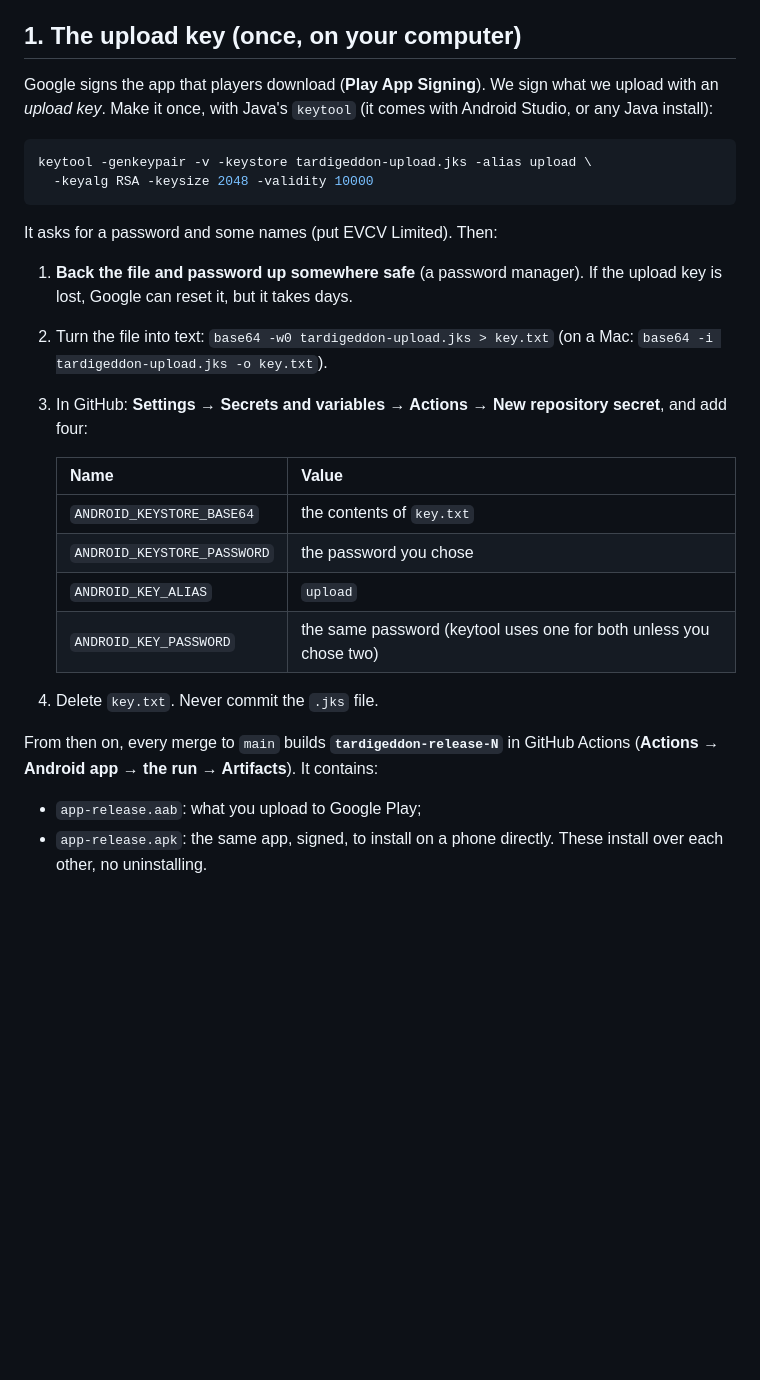
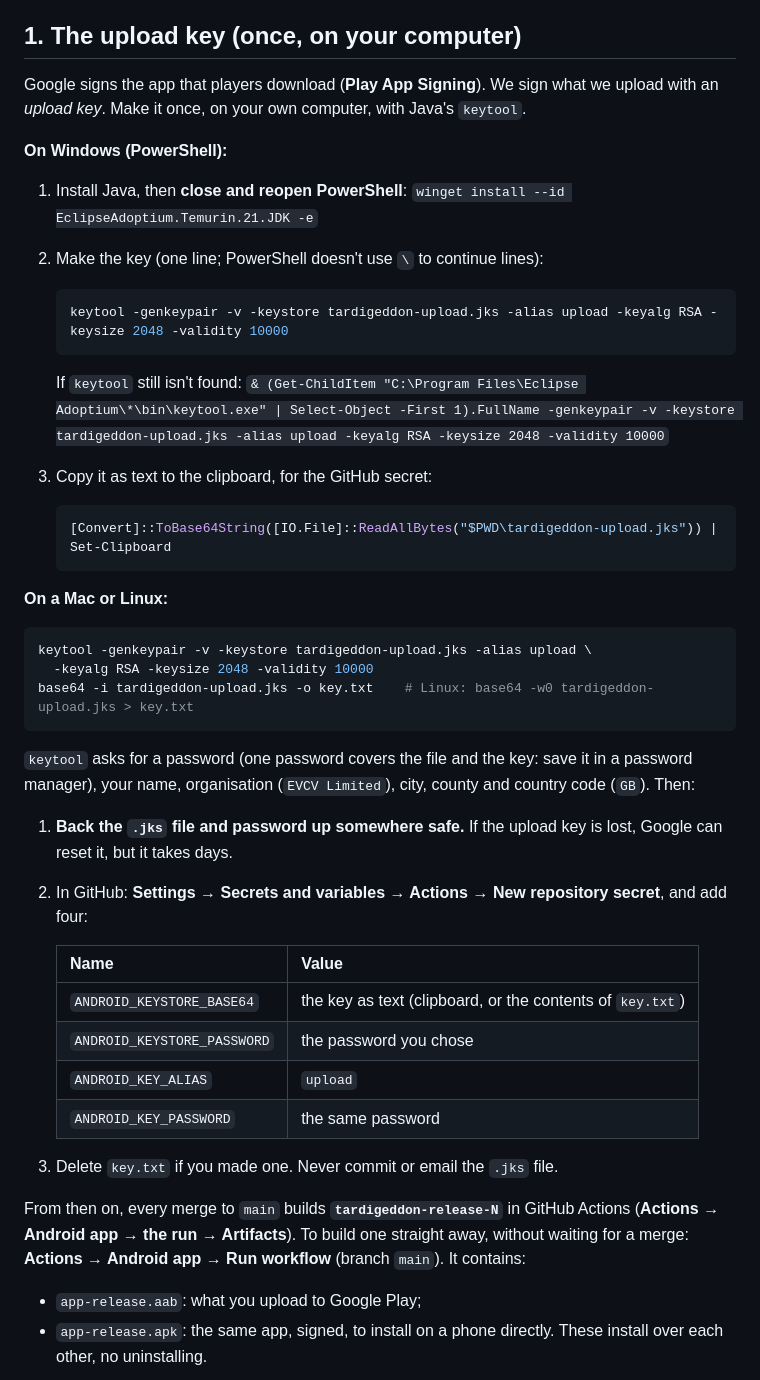
Before and after one commit to EVCV/TardiGeddon, a Markdown page: docs/GOOGLE_PLAY.md, the part around the change. Rendered like a GitHub page; blank space fills up the shorter version.

Commit message:
Google Play guide: making the upload key on Windows, and running the signed build by hand
Co-Authored-By: Claude Opus 5.5 <noreply@anthropic.com>
Claude-Session: https://claude.ai/code/session_01FCNJT438gaauZt1hkF2CyB

````diff
--- a/docs/GOOGLE_PLAY.md
+++ b/docs/GOOGLE_PLAY.md
@@ -11,34 +11,57 @@ The developer account is an **Organisation** account for EVCV Limited
 ## 1. The upload key (once, on your computer)
 
 Google signs the app that players download (**Play App Signing**). We sign
-what we upload with an *upload key*. Make it once, with Java's `keytool`
-(it comes with Android Studio, or any Java install):
+what we upload with an *upload key*. Make it once, on your own computer, with
+Java's `keytool`.
+
+**On Windows (PowerShell):**
+
+1. Install Java, then **close and reopen PowerShell**:
+   `winget install --id EclipseAdoptium.Temurin.21.JDK -e`
+2. Make the key (one line; PowerShell doesn't use `\` to continue lines):
+
+   ```powershell
+   keytool -genkeypair -v -keystore tardigeddon-upload.jks -alias upload -keyalg RSA -keysize 2048 -validity 10000
+   ```
+
+   If `keytool` still isn't found:
+   `& (Get-ChildItem "C:\Program Files\Eclipse Adoptium\*\bin\keytool.exe" | Select-Object -First 1).FullName -genkeypair -v -keystore tardigeddon-upload.jks -alias upload -keyalg RSA -keysize 2048 -validity 10000`
+3. Copy it as text to the clipboard, for the GitHub secret:
+
+   ```powershell
+   [Convert]::ToBase64String([IO.File]::ReadAllBytes("$PWD\tardigeddon-upload.jks")) | Set-Clipboard
+   ```
+
+**On a Mac or Linux:**
 
 ```sh
 keytool -genkeypair -v -keystore tardigeddon-upload.jks -alias upload \
   -keyalg RSA -keysize 2048 -validity 10000
+base64 -i tardigeddon-upload.jks -o key.txt    # Linux: base64 -w0 tardigeddon-upload.jks > key.txt
 ```
 
-It asks for a password and some names (put EVCV Limited). Then:
+`keytool` asks for a password (one password covers the file and the key: save
+it in a password manager), your name, organisation (`EVCV Limited`), city,
+county and country code (`GB`). Then:
 
-1. **Back the file and password up somewhere safe** (a password manager).
-   If the upload key is lost, Google can reset it, but it takes days.
-2. Turn the file into text: `base64 -w0 tardigeddon-upload.jks > key.txt`
-   (on a Mac: `base64 -i tardigeddon-upload.jks -o key.txt`).
-3. In GitHub: **Settings → Secrets and variables → Actions → New repository
+1. **Back the `.jks` file and password up somewhere safe.** If the upload key
+   is lost, Google can reset it, but it takes days.
+2. In GitHub: **Settings → Secrets and variables → Actions → New repository
    secret**, and add four:
 
    | Name | Value |
    |---|---|
-   | `ANDROID_KEYSTORE_BASE64` | the contents of `key.txt` |
+   | `ANDROID_KEYSTORE_BASE64` | the key as text (clipboard, or the contents of `key.txt`) |
    | `ANDROID_KEYSTORE_PASSWORD` | the password you chose |
    | `ANDROID_KEY_ALIAS` | `upload` |
-   | `ANDROID_KEY_PASSWORD` | the same password (keytool uses one for both unless you chose two) |
+   | `ANDROID_KEY_PASSWORD` | the same password |
 
-4. Delete `key.txt`. Never commit the `.jks` file.
+3. Delete `key.txt` if you made one. Never commit or email the `.jks` file.
 
 From then on, every merge to `main` builds **`tardigeddon-release-N`** in
-GitHub Actions (**Actions → Android app → the run → Artifacts**). It contains:
+GitHub Actions (**Actions → Android app → the run → Artifacts**). To build one
+straight away, without waiting for a merge: **Actions → Android app → Run
+workflow** (branch `main`). It contains:
 
 - `app-release.aab`: what you upload to Google Play;
 - `app-release.apk`: the same app, signed, to install on a phone directly.
````
